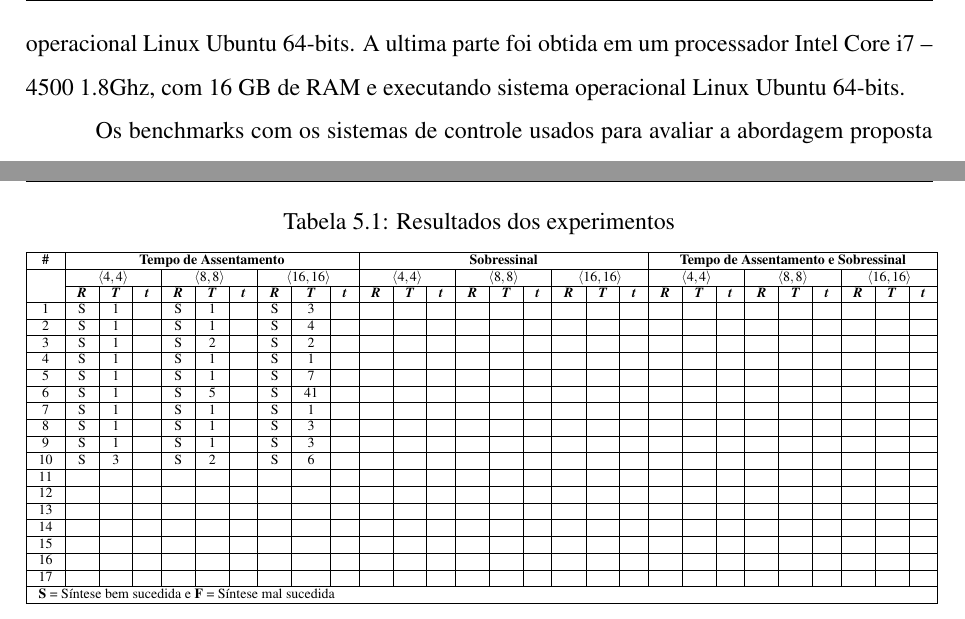
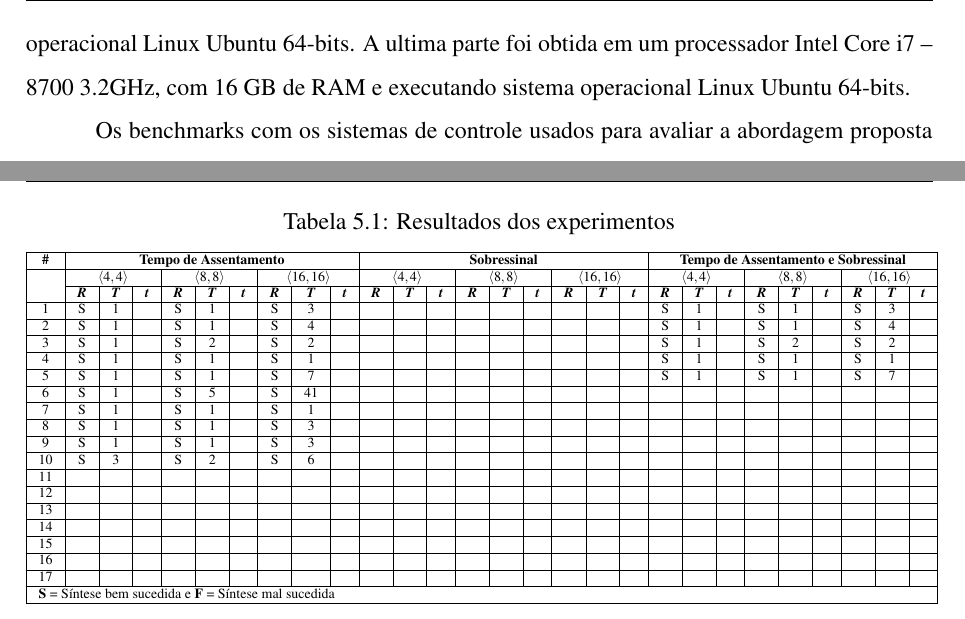
Before and after one commit to thiago-cavalcante/Msc, a LaTeX thesis (thesis.tex, which reads 5_experimental_evaluation/results.tex): two parts of pages 70 and 71 of 82, joined at a grey line, cut so that both start at the same text. Compiled offline with pdfLaTeX; the source files are stored in an older character set and shown here as Unicode.

Commit message:
minor change

```diff
--- a/5_experimental_evaluation/results.tex
+++ b/5_experimental_evaluation/results.tex
@@ -16,7 +16,7 @@ Utilizando os \textit{benchmarks} propostos, os experimentos têm os seguintes o
 
 \section{Configuração Experimental e Descrição dos \textit{Benchmarks}}\label{sec:experimental-setup}
 
-Os experimentos foram conduzidos em máquinas com diferentes configurações, para acelerar a geração dos resultados. Parte foi executada em um processador Intel Core i$7$ -- $4500$ $1$.$8$GHz, com $32$ GB de RAM e executando sistema operacional Linux Mint $64$-bits. Outra parte foi executada em um processador Intel Core i$7$ -- $4500$ $1$.$8$GHz, com $16$ GB de RAM e executando sistema operacional Linux Ubuntu Server $64$-bits. Uma outra parte foi conduzida em um processador Intel Core i$7$ -- $7700$ $3$.$6$GHz, com $32$ GB de RAM e executando sistema operacional Linux Ubuntu $64$-bits. A ultima parte foi obtida em um processador Intel Core i$7$ -- $4500$ $1$.$8$Ghz, com $16$ GB de RAM e executando sistema operacional Linux Ubuntu $64$-bits.
+Os experimentos foram conduzidos em máquinas com diferentes configurações, para acelerar a geração dos resultados. Parte foi executada em um processador Intel Core i$7$ -- $4500$ $1$.$8$GHz, com $32$ GB de RAM e executando sistema operacional Linux Mint $64$-bits. Outra parte foi executada em um processador Intel Core i$7$ -- $4500$ $1$.$8$GHz, com $16$ GB de RAM e executando sistema operacional Linux Ubuntu Server $64$-bits. Uma outra parte foi conduzida em um processador Intel Core i$7$ -- $7700$ $3$.$6$GHz, com $32$ GB de RAM e executando sistema operacional Linux Ubuntu $64$-bits. A ultima parte foi obtida em um processador Intel Core i$7$ -- $8700$ $3$.$2$GHz, com $16$ GB de RAM e executando sistema operacional Linux Ubuntu $64$-bits.
 
 Os benchmarks com os sistemas de controle usados para avaliar a abordagem proposta são descritos a seguir. Em particular, os benchmarks usados neste trabalho estão disponíveis na Tabela, e fornece informações sobre as matrizes de espaço de estados $ \mathbf{A} $, $ \mathbf{B} $ e $ \mathbf{C} $, mais ou menos na forma canônica de Jordan~\cite{chen1995linear}, tempo de assentamento requerido $t_{\mathrm{sr}}$ e porcentagem de sobressinal requerido $PO_{\mathrm{r}}$. Todos os benchmarks apresentam a matriz de espaço de estados $ D = [0] $ e foram escolhidos porque abordam diferentes cenários em relação a autovalores de $ \mathbf{A} $. Existem sistemas de $ 2\textsuperscript{nd} $, $ 3\textsuperscript{rd} $, $ 4\textsuperscript{th} $ e $ 5\textsuperscript{th} $ ordem e um de auta ordem ($ 17\textsuperscript{th} $), com autovalores iguais,  diferentes, reais e complexos. Além disso, dois deles são exemplos do mundo real: o 15 representa uma planta física real de um motor DC e o 16 descreve uma planta física de levitação magnética. Além disso, o benchmark 17 é um sistema de $ 17\textsuperscript{th} $ ordem baseado no fornecido por \cite{tran2016large} e depois discretizado. Os benchmarks utilizados em nosso estudo não contêm sistemas MIMO (multiple-input multiple-output), uma vez que a metodologia proposta é capaz de verificar apenas os SISO, no momento.
 
@@ -41,11 +41,11 @@ A Tabela~\ref{table:results} resume os resultados experimentais. ``\textbf{\#}''
 \textbf{\#}       & \multicolumn{9}{c|}{\textbf{Tempo de Assentamento}}                                                                                                                               & \multicolumn{9}{c|}{\textbf{Sobressinal}}                                                                                                                                         & \multicolumn{9}{c|}{\textbf{Tempo de Assentamento e Sobressinal}}                                                                                                        \\ \hline
 \multirow{2}{*}{} & \multicolumn{3}{c|}{\textit{$\langle 4,4 \rangle $}}      & \multicolumn{3}{c|}{\textit{$\langle 8,8 \rangle $}}      & \multicolumn{3}{c|}{\textit{$\langle 16,16 \rangle $}}    & \multicolumn{3}{c|}{\textit{$\langle 4,4 \rangle $}}      & \multicolumn{3}{c|}{\textit{$\langle 8,8 \rangle $}}      & \multicolumn{3}{c|}{\textit{$\langle 16,16 \rangle $}}    & \multicolumn{3}{c|}{$\langle 4,4 \rangle $}      & \multicolumn{3}{c|}{\textit{$\langle 8,8 \rangle $}}      & \multicolumn{3}{c|}{\textit{$\langle 16,16 \rangle $}}    \\ \cline{2-28}
                   & \textit{\textbf{R}} & \textit{\textbf{T}} & \textit{\textbf{t}} & \textit{\textbf{R}} & \textit{\textbf{T}} & \textit{\textbf{t}} & \textit{\textbf{R}} & \textit{\textbf{T}} & \textit{\textbf{t}} & \textit{\textbf{R}} & \textit{\textbf{T}} & \textit{\textbf{t}} & \textit{\textbf{R}} & \textit{\textbf{T}} & \textit{\textbf{t}} & \textit{\textbf{R}} & \textit{\textbf{T}} & \textit{\textbf{t}} & \textit{\textbf{R}} & \textit{\textbf{T}} & \textit{\textbf{t}} & \textit{\textbf{R}} & \textit{\textbf{T}} & \textit{\textbf{t}} & \textit{\textbf{R}} & \textit{\textbf{T}} & \textit{\textbf{t}} \\ \hline
-1                 &          S          &          1           &                &          S          &       1        &                &          S          &          3           &                &                    &                     &                &                    &                     &                &                    &                     &                &           &                     &                &                    &                     &                &                    &                     &                \\ \hline
-2                 &          S          &           1          &                &          S          &        1       &                &          S          &          4           &                &                    &                     &                &                    &                     &                &                    &                     &                &           &                     &                &                    &                     &                &                    &                     &                \\ \hline
-3                 &          S          &           1          &                &          S          &        2        &                &          S          &          2           &                &                    &                     &                &                    &                     &                &                    &                     &                &           &                     &                &                    &                     &                &                    &                     &                \\ \hline
-4                 &          S          &           1          &                &          S          &        1        &                &          S          &          1           &                &                    &                     &                &                    &                     &                &                    &                     &                &           &                     &                &                    &                     &                &                    &                     &                \\ \hline
-5                 &          S          &           1          &                &          S          &        1        &                &          S          &          7           &                &                    &                     &                &                    &                     &                &                    &                     &                &           &                     &                &                    &                     &                &                    &                     &                \\ \hline
+1                 &          S          &          1           &                &          S          &       1        &                &          S          &          3           &                &                    &                     &                &                    &                     &                &                    &                     &                &     S      &        1             &                &          S          &          1           &                &          S          &           3          &                \\ \hline
+2                 &          S          &           1          &                &          S          &        1       &                &          S          &          4           &                &                    &                     &                &                    &                     &                &                    &                     &                &     S      &        1             &                &           S         &            1         &                &           S         &         4            &                \\ \hline
+3                 &          S          &           1          &                &          S          &        2        &                &          S          &          2           &                &                    &                     &                &                    &                     &                &                    &                     &                &     S      &        1             &                &           S         &            2         &                &           S         &         2            &                \\ \hline
+4                 &          S          &           1          &                &          S          &        1        &                &          S          &          1           &                &                    &                     &                &                    &                     &                &                    &                     &                &     S      &        1             &                &           S         &            1         &                &           S         &         1            &                \\ \hline
+5                 &          S          &           1          &                &          S          &        1        &                &          S          &          7           &                &                    &                     &                &                    &                     &                &                    &                     &                &     S      &        1             &                &           S         &            1         &                &           S         &         7            &                \\ \hline
 6                 &          S          &           1          &                &          S          &        5        &                &          S          &          41           &                &                    &                     &                &                    &                     &                &                    &                     &                &           &                     &                &                    &                     &                &                    &                     &                \\ \hline
 7                 &          S          &           1          &                &          S          &        1        &                &          S          &          1           &                &                    &                     &                &                    &                     &                &                    &                     &                &           &                     &                &                    &                     &                &                    &                     &                \\ \hline
 8                 &          S          &           1          &                &          S          &        1        &                &          S          &          3           &                &                    &                     &                &                    &                     &                &                    &                     &                &           &                     &                &                    &                     &                &                    &                     &                \\ \hline
```
Also changed, not shown: thesis.tex (+1 -1 lines).
